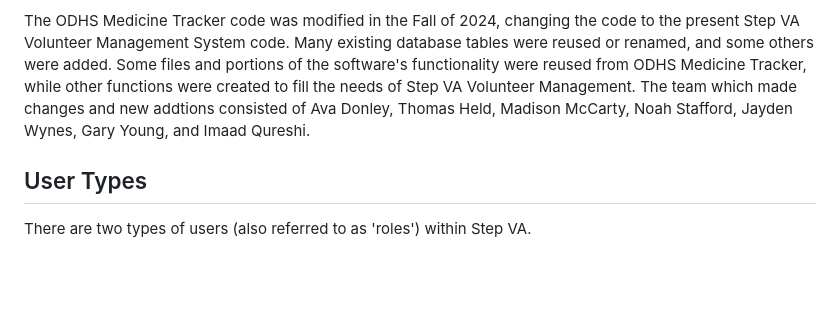
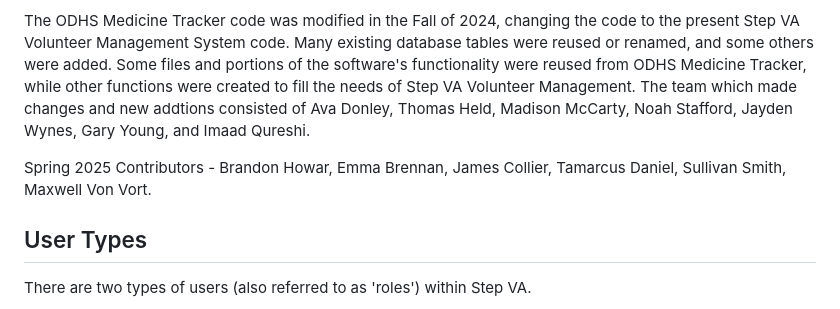
Before and after one commit to ebrenna2/StepVA2025, a Markdown page: README.md, the part around the change. Drawn GitHub-style; blank space fills up the shorter version.

Commit message:
Update README.md
Added our names to README.md

```diff
--- a/README.md
+++ b/README.md
@@ -12,6 +12,8 @@ A major overhaul to the existing system took place during the Spring 2023 semest
 The Gwyneth's Gifts VMS code was modified in the Fall of 2023, revamping the code into the present ODHS Medicine Tracker code. Many of the existing database tables were reused, and many other tables were added. Some portions of the software's functionality were reused from the Gwyneth's Gifts VMS code. Other functions were created to fill the needs of the ODHS Medicine Tracker. The team that made these modifications and changes consisted of Garrett Moore, Artis Hart, Riley Tugeau, Julia Barnes, Ryan Warren, and Collin Rugless.
 
 The ODHS Medicine Tracker code was modified in the Fall of 2024, changing the code to the present Step VA Volunteer Management System code. Many existing database tables were reused or renamed, and some others were added. Some files and portions of the software's functionality were reused from ODHS Medicine Tracker, while other functions were created to fill the needs of Step VA Volunteer Management. The team which made changes and new addtions consisted of Ava Donley, Thomas Held, Madison McCarty, Noah Stafford, Jayden Wynes, Gary Young, and Imaad Qureshi.
+
+Spring 2025 Contributors - Brandon Howar, Emma Brennan, James Collier, Tamarcus Daniel, Sullivan Smith, Maxwell Von Vort.
 
 ## User Types
 There are two types of users (also referred to as 'roles') within Step VA.
```
